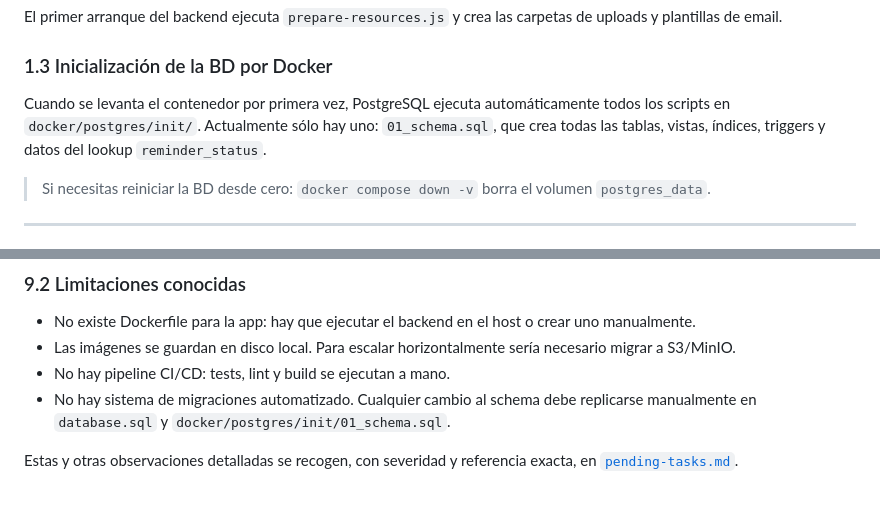
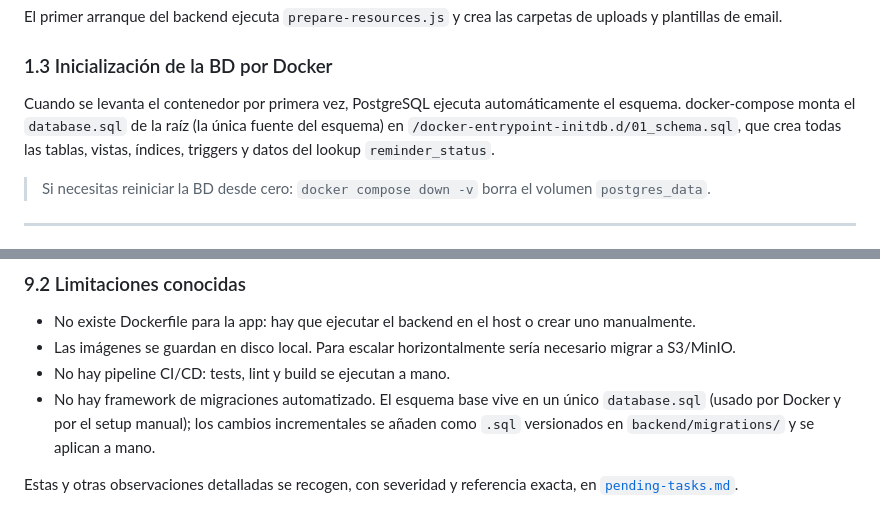
Before and after one commit to Rodrigo-Aparisi/TFG-gestor-notas-Rodrigo-Juanjo, a Markdown page: docs/documentation.md, 2 parts joined by grey strips. Drawn GitHub-style.

```diff
--- a/docs/documentation.md
+++ b/docs/documentation.md
@@ -66,7 +66,7 @@ El primer arranque del backend ejecuta `prepare-resources.js` y crea las carpeta
 
 ### 1.3 Inicialización de la BD por Docker
 
-Cuando se levanta el contenedor por primera vez, PostgreSQL ejecuta automáticamente todos los scripts en `docker/postgres/init/`. Actualmente sólo hay uno: `01_schema.sql`, que crea todas las tablas, vistas, índices, triggers y datos del lookup `reminder_status`.
+Cuando se levanta el contenedor por primera vez, PostgreSQL ejecuta automáticamente el esquema. docker-compose monta el `database.sql` de la raíz (la única fuente del esquema) en `/docker-entrypoint-initdb.d/01_schema.sql`, que crea todas las tablas, vistas, índices, triggers y datos del lookup `reminder_status`.
 
 > Si necesitas reiniciar la BD desde cero: `docker compose down -v` borra el volumen `postgres_data`.
 
@@ -485,6 +485,6 @@ No hay scripts para `lint`, `format`, `typecheck` ni `db:migrate`. ESLint y Pret
 - No existe Dockerfile para la app: hay que ejecutar el backend en el host o crear uno manualmente.
 - Las imágenes se guardan en disco local. Para escalar horizontalmente sería necesario migrar a S3/MinIO.
 - No hay pipeline CI/CD: tests, lint y build se ejecutan a mano.
-- No hay sistema de migraciones automatizado. Cualquier cambio al schema debe replicarse manualmente en `database.sql` y `docker/postgres/init/01_schema.sql`.
+- No hay framework de migraciones automatizado. El esquema base vive en un único `database.sql` (usado por Docker y por el setup manual); los cambios incrementales se añaden como `.sql` versionados en `backend/migrations/` y se aplican a mano.
 
 Estas y otras observaciones detalladas se recogen, con severidad y referencia exacta, en [`pending-tasks.md`](./pending-tasks.md).
```
Also changed, not shown: docs/architecture.md (+6 -7 lines), docs/pending-tasks.md (+4 -5 lines).
